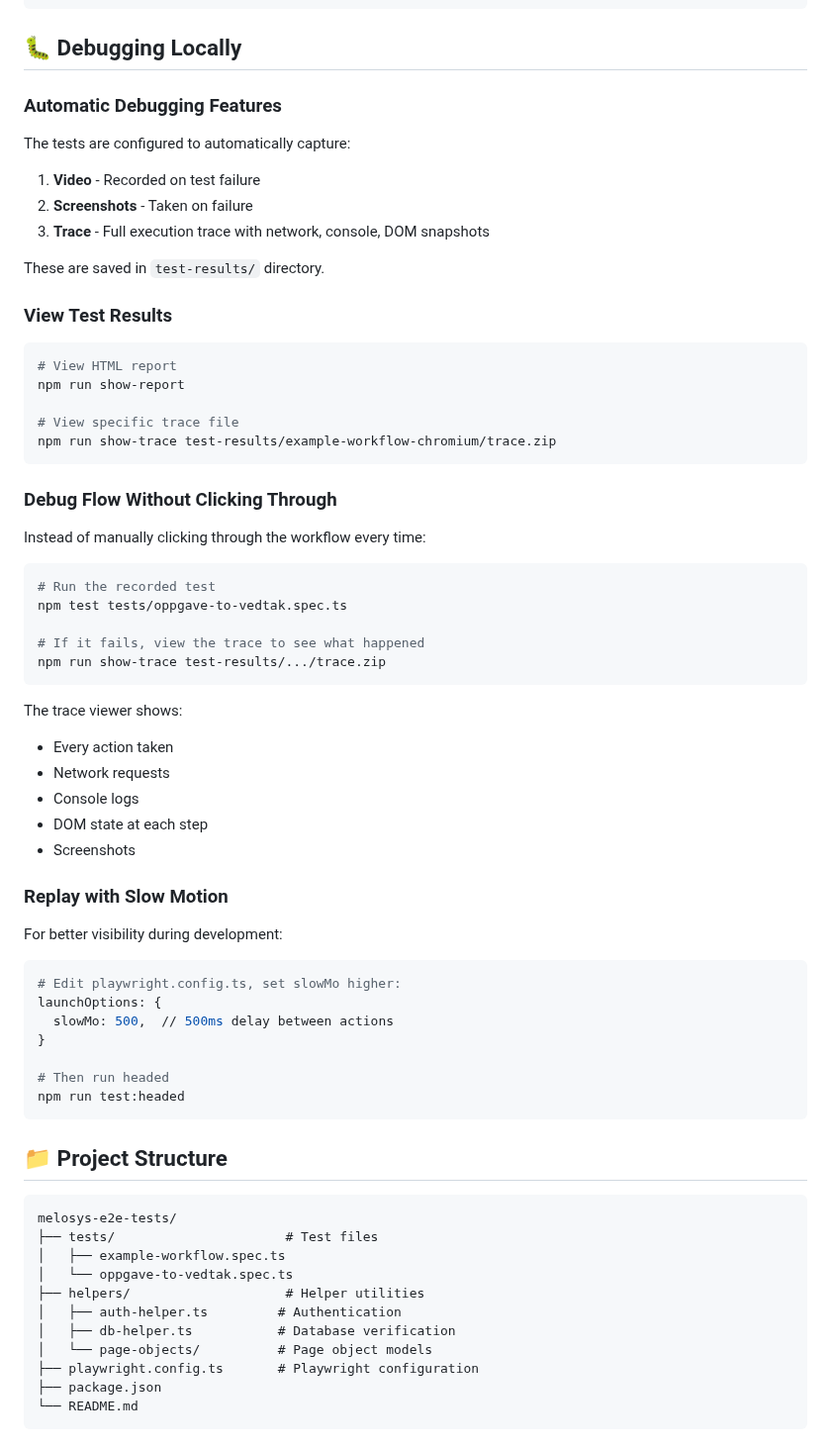
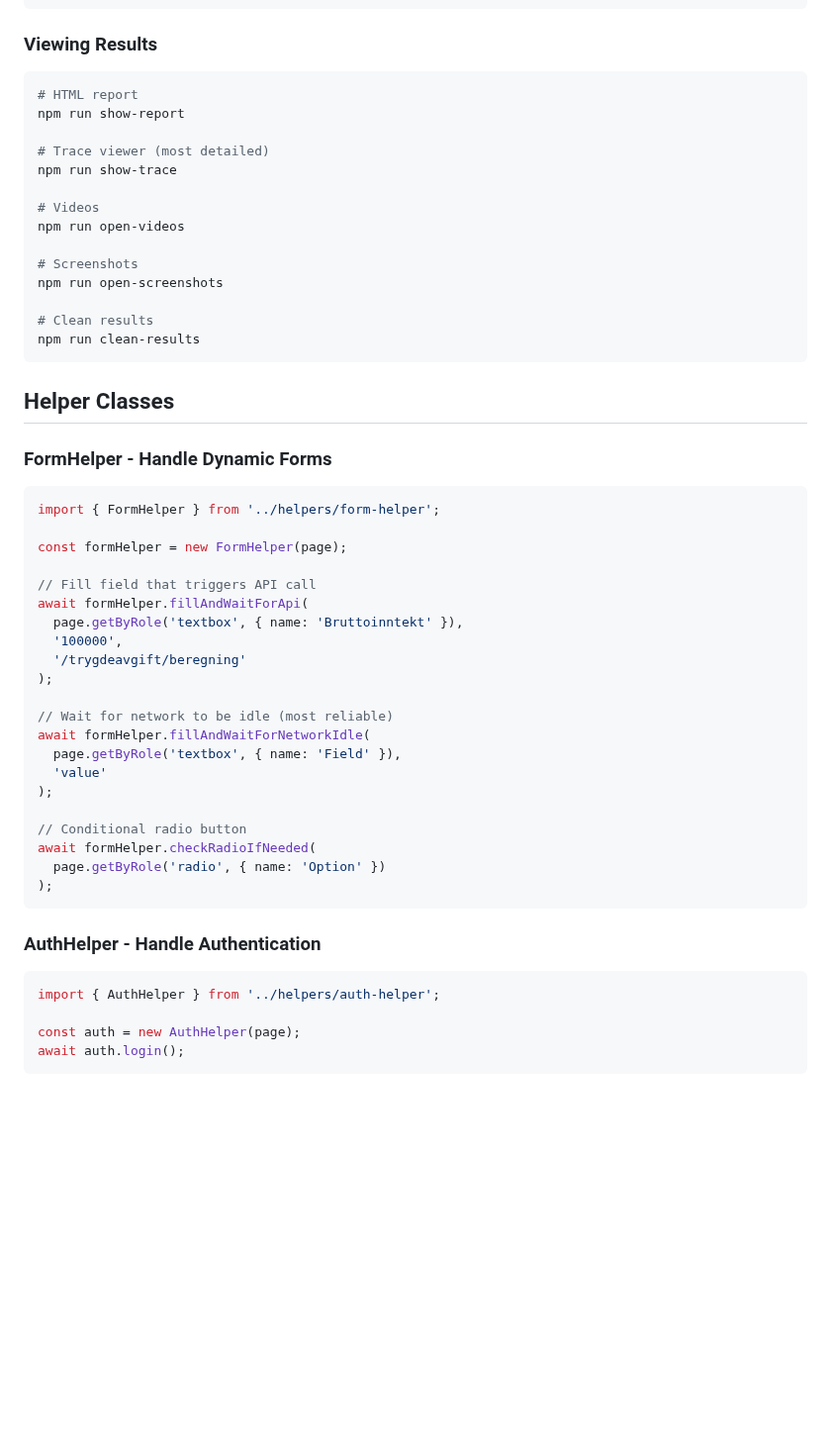
Before and after one commit to navikt/melosys-e2e-tests, a Markdown page: README.md, the part around one of its changes. Shown at 99% size. Drawn GitHub-style; blank space fills up the shorter version.

````diff
--- a/README.md
+++ b/README.md
@@ -145,74 +303,59 @@ npm run test:debug
 npm run test:ui
 ```
 
-## 🐛 Debugging Locally
-
-### Automatic Debugging Features
-
-The tests are configured to automatically capture:
-
-1. **Video** - Recorded on test failure
-2. **Screenshots** - Taken on failure
-3. **Trace** - Full execution trace with network, console, DOM snapshots
-
-These are saved in `test-results/` directory.
-
-### View Test Results
+### Viewing Results
 
 ```bash
-# View HTML report
+# HTML report
 npm run show-report
 
-# View specific trace file
-npm run show-trace test-results/example-workflow-chromium/trace.zip
+# Trace viewer (most detailed)
+npm run show-trace
+
+# Videos
+npm run open-videos
+
+# Screenshots
+npm run open-screenshots
+
+# Clean results
+npm run clean-results
 ```
 
-### Debug Flow Without Clicking Through
+## Helper Classes
 
-Instead of manually clicking through the workflow every time:
+### FormHelper - Handle Dynamic Forms
 
-```bash
-# Run the recorded test
-npm test tests/oppgave-to-vedtak.spec.ts
+```typescript
+import { FormHelper } from '../helpers/form-helper';
 
-# If it fails, view the trace to see what happened
-npm run show-trace test-results/.../trace.zip
+const formHelper = new FormHelper(page);
+
+// Fill field that triggers API call
+await formHelper.fillAndWaitForApi(
+  page.getByRole('textbox', { name: 'Bruttoinntekt' }),
+  '100000',
+  '/trygdeavgift/beregning'
+);
+
+// Wait for network to be idle (most reliable)
+await formHelper.fillAndWaitForNetworkIdle(
+  page.getByRole('textbox', { name: 'Field' }),
+  'value'
+);
+
+// Conditional radio button
+await formHelper.checkRadioIfNeeded(
+  page.getByRole('radio', { name: 'Option' })
+);
 ```
 
-The trace viewer shows:
-- Every action taken
-- Network requests
-- Console logs
-- DOM state at each step
-- Screenshots
+### AuthHelper - Handle Authentication
 
-### Replay with Slow Motion
+```typescript
+import { AuthHelper } from '../helpers/auth-helper';
 
-For better visibility during development:
-
-```bash
-# Edit playwright.config.ts, set slowMo higher:
-launchOptions: {
-  slowMo: 500,  // 500ms delay between actions
-}
-
-# Then run headed
-npm run test:headed
+const auth = new AuthHelper(page);
+await auth.login();
 ```
 
-## 📁 Project Structure
-
-```
-melosys-e2e-tests/
-├── tests/                      # Test files
-│   ├── example-workflow.spec.ts
-│   └── oppgave-to-vedtak.spec.ts
-├── helpers/                    # Helper utilities
-│   ├── auth-helper.ts         # Authentication
-│   ├── db-helper.ts           # Database verification
-│   └── page-objects/          # Page object models
-├── playwright.config.ts       # Playwright configuration
-├── package.json
-└── README.md
-```
-
````
Also changed, not shown: other parts of README.md (+400 -243 lines).
